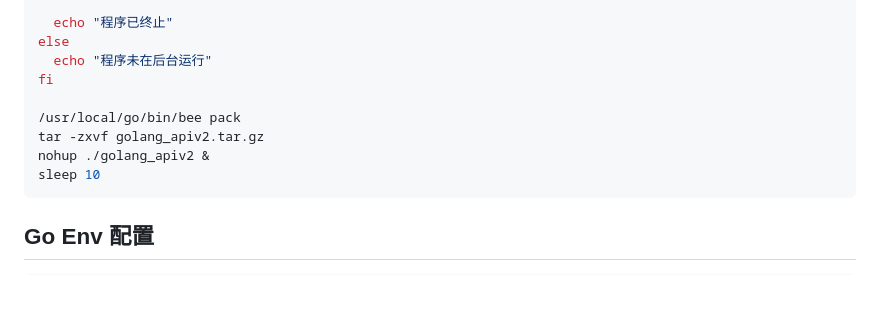
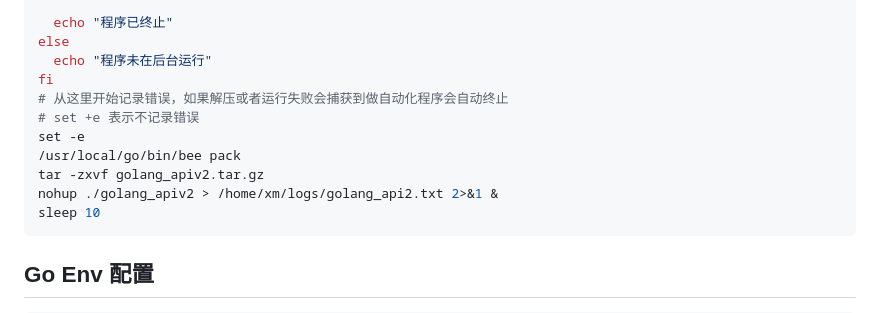
Before and after one commit to Tecode/golang_api, a Markdown page: README.md, the part around the change printed below. Drawn GitHub-style; blank space fills up the shorter version.

````diff
--- a/README.md
+++ b/README.md
@@ -115,10 +182,12 @@ if [ -n "$PID" ]; then
 else
   echo "程序未在后台运行"
 fi
-
+# 从这里开始记录错误，如果解压或者运行失败会捕获到做自动化程序会自动终止
+# set +e 表示不记录错误
+set -e
 /usr/local/go/bin/bee pack
 tar -zxvf golang_apiv2.tar.gz
-nohup ./golang_apiv2 &
+nohup ./golang_apiv2 > /home/xm/logs/golang_api2.txt 2>&1 &
 sleep 10
 ```
 
````
Also changed, not shown: other parts of README.md (+67 -0 lines).
